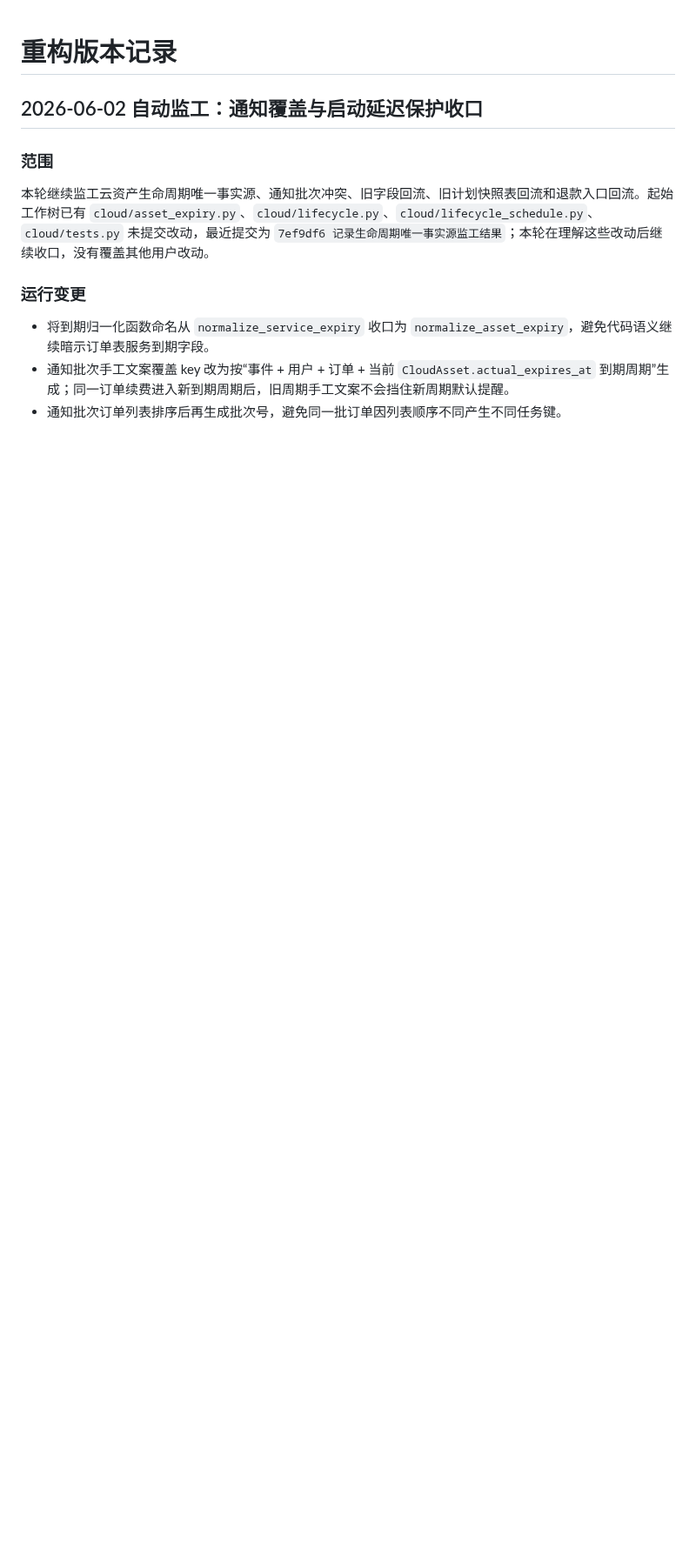
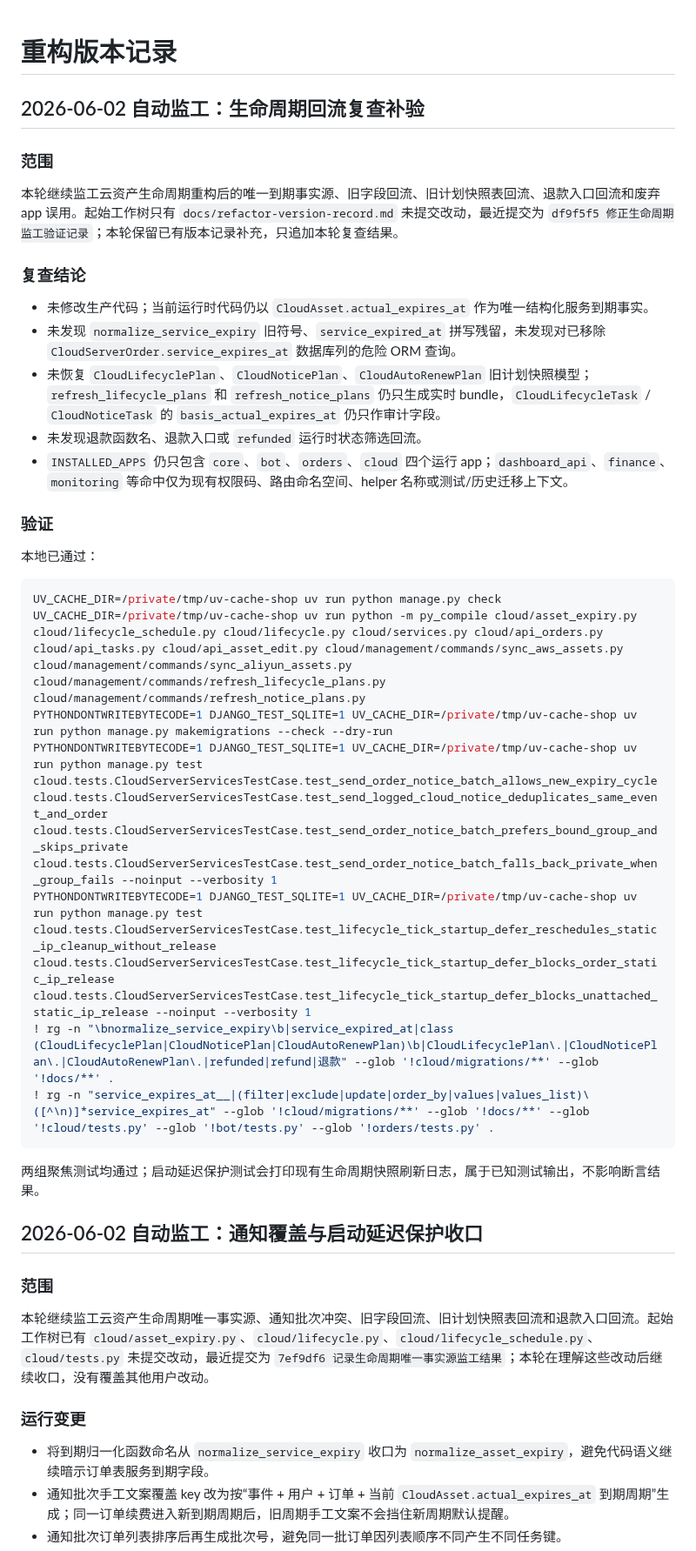
Before and after one commit to cnshiyi/shop, a Markdown page: docs/refactor-version-record.md, the part around one of its changes. Shown at 87% size. Drawn GitHub-style; blank space fills up the shorter version.

Commit message:
补记生命周期回流复查结果

````diff
--- a/docs/refactor-version-record.md
+++ b/docs/refactor-version-record.md
@@ -1,4 +1,34 @@
 # 重构版本记录
+
+## 2026-06-02 自动监工：生命周期回流复查补验
+
+### 范围
+
+本轮继续监工云资产生命周期重构后的唯一到期事实源、旧字段回流、旧计划快照表回流、退款入口回流和废弃 app 误用。起始工作树只有 `docs/refactor-version-record.md` 未提交改动，最近提交为 `df9f5f5 修正生命周期监工验证记录`；本轮保留已有版本记录补充，只追加本轮复查结果。
+
+### 复查结论
+
+- 未修改生产代码；当前运行时代码仍以 `CloudAsset.actual_expires_at` 作为唯一结构化服务到期事实。
+- 未发现 `normalize_service_expiry` 旧符号、`service_expired_at` 拼写残留，未发现对已移除 `CloudServerOrder.service_expires_at` 数据库列的危险 ORM 查询。
+- 未恢复 `CloudLifecyclePlan`、`CloudNoticePlan`、`CloudAutoRenewPlan` 旧计划快照模型；`refresh_lifecycle_plans` 和 `refresh_notice_plans` 仍只生成实时 bundle，`CloudLifecycleTask` / `CloudNoticeTask` 的 `basis_actual_expires_at` 仍只作审计字段。
+- 未发现退款函数名、退款入口或 `refunded` 运行时状态筛选回流。
+- `INSTALLED_APPS` 仍只包含 `core`、`bot`、`orders`、`cloud` 四个运行 app；`dashboard_api`、`finance`、`monitoring` 等命中仅为现有权限码、路由命名空间、helper 名称或测试/历史迁移上下文。
+
+### 验证
+
+本地已通过：
+
+```bash
+UV_CACHE_DIR=/private/tmp/uv-cache-shop uv run python manage.py check
+UV_CACHE_DIR=/private/tmp/uv-cache-shop uv run python -m py_compile cloud/asset_expiry.py cloud/lifecycle_schedule.py cloud/lifecycle.py cloud/services.py cloud/api_orders.py cloud/api_tasks.py cloud/api_asset_edit.py cloud/management/commands/sync_aws_assets.py cloud/management/commands/sync_aliyun_assets.py cloud/management/commands/refresh_lifecycle_plans.py cloud/management/commands/refresh_notice_plans.py
+PYTHONDONTWRITEBYTECODE=1 DJANGO_TEST_SQLITE=1 UV_CACHE_DIR=/private/tmp/uv-cache-shop uv run python manage.py makemigrations --check --dry-run
+PYTHONDONTWRITEBYTECODE=1 DJANGO_TEST_SQLITE=1 UV_CACHE_DIR=/private/tmp/uv-cache-shop uv run python manage.py test cloud.tests.CloudServerServicesTestCase.test_send_order_notice_batch_allows_new_expiry_cycle cloud.tests.CloudServerServicesTestCase.test_send_logged_cloud_notice_deduplicates_same_event_and_order cloud.tests.CloudServerServicesTestCase.test_send_order_notice_batch_prefers_bound_group_and_skips_private cloud.tests.CloudServerServicesTestCase.test_send_order_notice_batch_falls_back_private_when_group_fails --noinput --verbosity 1
+PYTHONDONTWRITEBYTECODE=1 DJANGO_TEST_SQLITE=1 UV_CACHE_DIR=/private/tmp/uv-cache-shop uv run python manage.py test cloud.tests.CloudServerServicesTestCase.test_lifecycle_tick_startup_defer_reschedules_static_ip_cleanup_without_release cloud.tests.CloudServerServicesTestCase.test_lifecycle_tick_startup_defer_blocks_order_static_ip_release cloud.tests.CloudServerServicesTestCase.test_lifecycle_tick_startup_defer_blocks_unattached_static_ip_release --noinput --verbosity 1
+! rg -n "\bnormalize_service_expiry\b|service_expired_at|class (CloudLifecyclePlan|CloudNoticePlan|CloudAutoRenewPlan)\b|CloudLifecyclePlan\.|CloudNoticePlan\.|CloudAutoRenewPlan\.|refunded|refund|退款" --glob '!cloud/migrations/**' --glob '!docs/**' .
+! rg -n "service_expires_at__|(filter|exclude|update|order_by|values|values_list)\([^\n)]*service_expires_at" --glob '!cloud/migrations/**' --glob '!docs/**' --glob '!cloud/tests.py' --glob '!bot/tests.py' --glob '!orders/tests.py' .
+```
+
+两组聚焦测试均通过；启动延迟保护测试会打印现有生命周期快照刷新日志，属于已知测试输出，不影响断言结果。
 
 ## 2026-06-02 自动监工：通知覆盖与启动延迟保护收口
 
````
Also changed, not shown: other parts of docs/refactor-version-record.md (+4 -6 lines).
